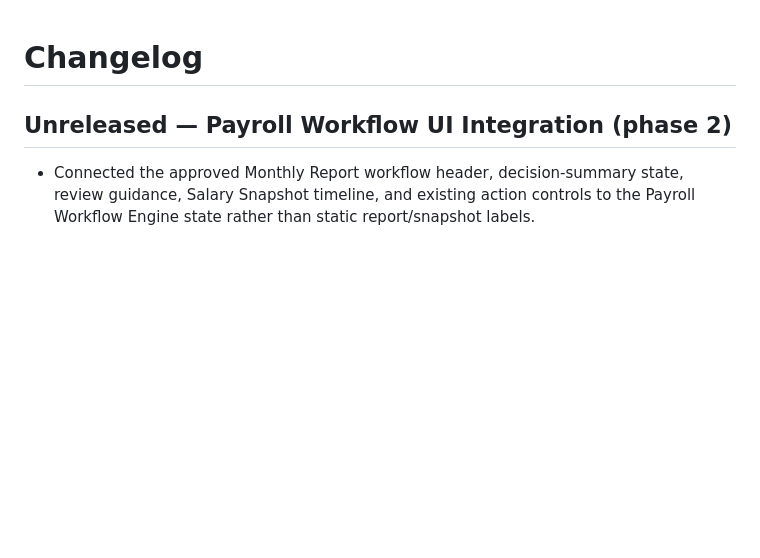
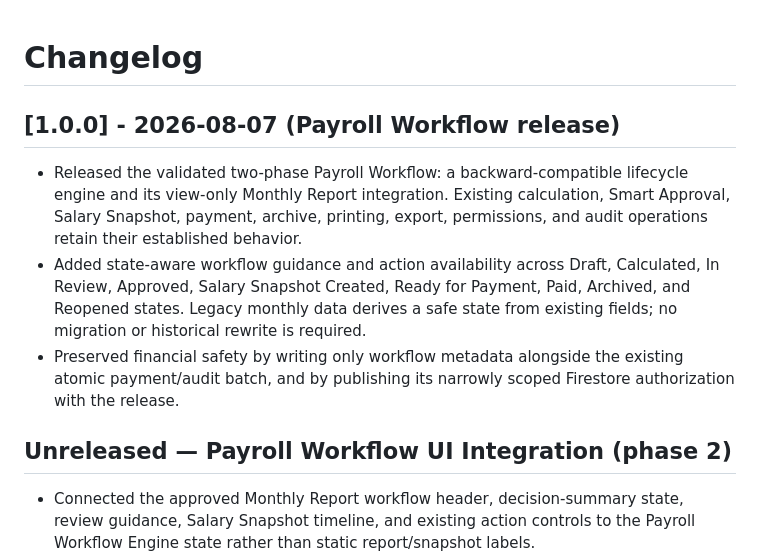
Before and after one commit to Ahmdrmdan/moderator-salary-system66666666, a Markdown page: CHANGELOG.md, the part around the change. Drawn GitHub-style; blank space fills up the shorter version.

Commit message:
chore(release): prepare v1.0.0

```diff
--- a/CHANGELOG.md
+++ b/CHANGELOG.md
@@ -1,4 +1,10 @@
 # Changelog
+
+## [1.0.0] - 2026-08-07 (Payroll Workflow release)
+
+- Released the validated two-phase Payroll Workflow: a backward-compatible lifecycle engine and its view-only Monthly Report integration. Existing calculation, Smart Approval, Salary Snapshot, payment, archive, printing, export, permissions, and audit operations retain their established behavior.
+- Added state-aware workflow guidance and action availability across Draft, Calculated, In Review, Approved, Salary Snapshot Created, Ready for Payment, Paid, Archived, and Reopened states. Legacy monthly data derives a safe state from existing fields; no migration or historical rewrite is required.
+- Preserved financial safety by writing only workflow metadata alongside the existing atomic payment/audit batch, and by publishing its narrowly scoped Firestore authorization with the release.
 
 ## Unreleased — Payroll Workflow UI Integration (phase 2)
 
```
Also changed, not shown: PROGRESS.md (+6 -0 lines).
